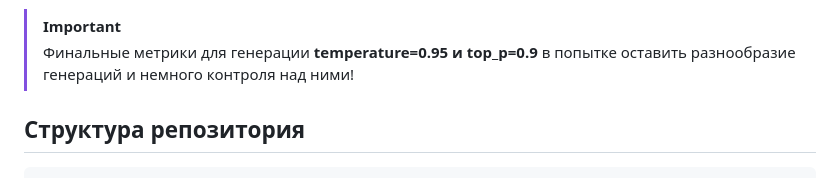
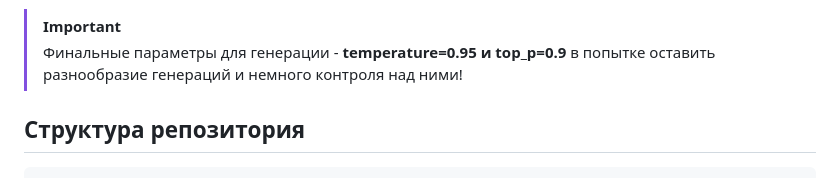
Before and after one commit to shakhovak/chat_bot_katya_HW2, a Markdown page: README.md, the part around the change. GitHub-like rendering.

```diff
--- a/README.md
+++ b/README.md
@@ -132,7 +132,7 @@ Retrieval-реплика включается в контекст перед о
 Из сгенерированных текстов очень заметно, что повышение обоих параметров ведет к генерации более интересных и разнообразных текстов. Тексты с низкими параметрами выглядят довольно скучно и ожидаемо не передают характера персонажа. При высоких параметрах остается риск ухода от модели от контекста и придумывания собственных фактов. Интересно, что показатели косинусной близости не сильно отличаются, что подтверждает сделанные ранее выводы о том, что расчетные метрики при генерации текста нельзя использовать без оценки генераций человеком.
 
 > [!IMPORTANT]
-> Финальные метрики для генерации **temperature=0.95 и top_p=0.9** в попытке оставить разнообразие генераций и немного контроля над ними!
+> Финальные параметры для генерации - **temperature=0.95 и top_p=0.9** в попытке оставить разнообразие генераций и немного контроля над ними!
 
 ## Структура репозитория
 
```
